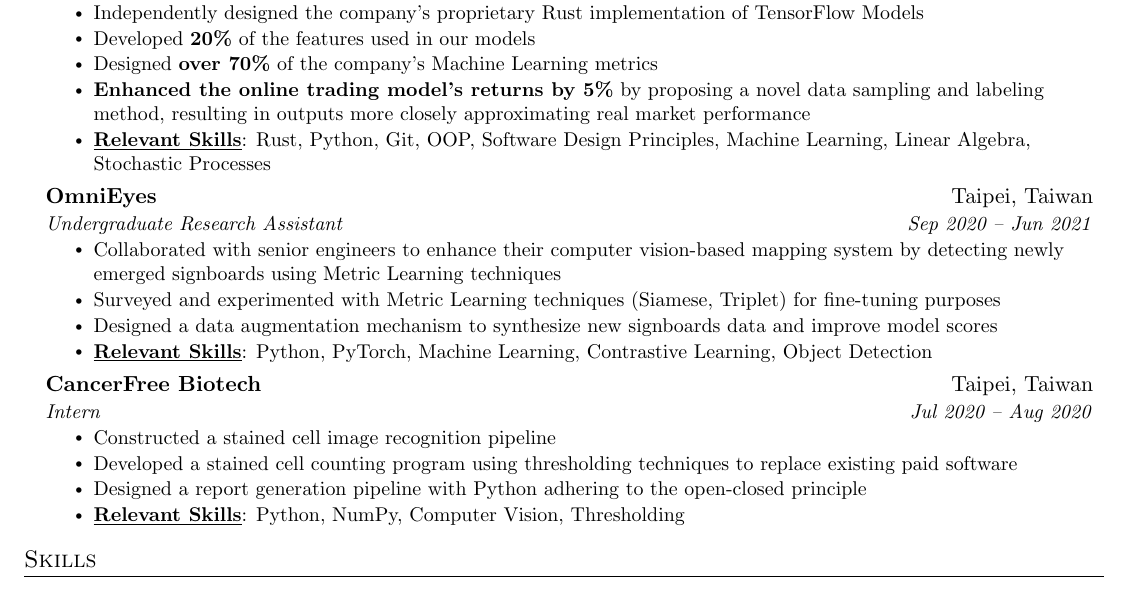
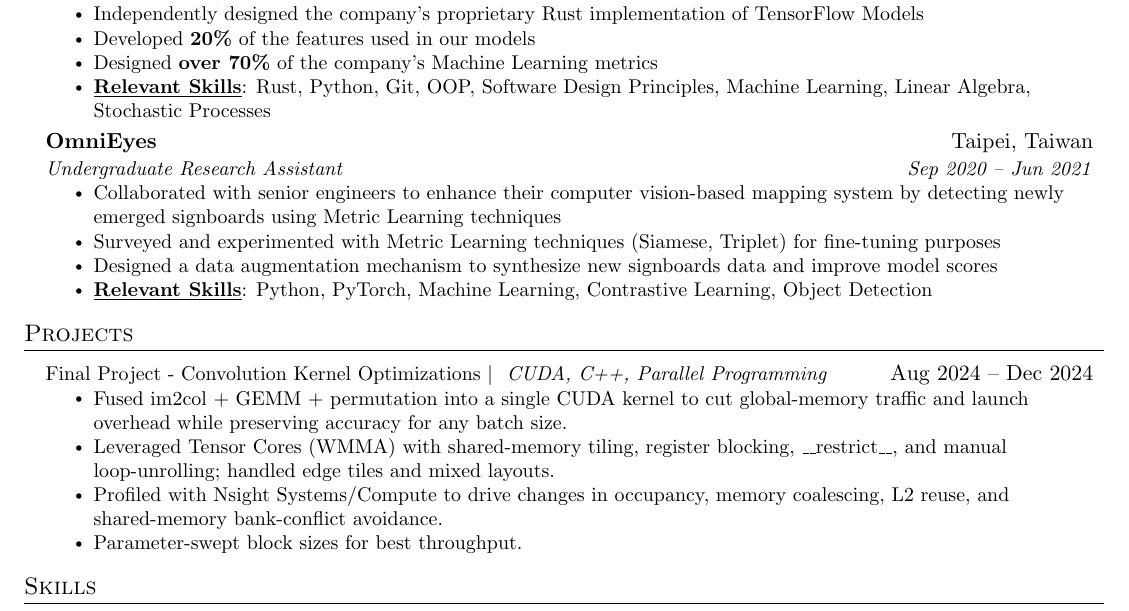
Before and after one commit to zetacat/my-resume, a LaTeX document (swe/swe.tex): part of the page, cut so that both start at the same text. Compiled offline with pdfLaTeX.

Commit message:
add cs483 final project

```diff
--- a/swe/swe.tex
+++ b/swe/swe.tex
@@ -205,9 +205,6 @@
 \resumeItem{Developed \textbf{20\%} of the features used in our models}
 \resumeItem{Designed \textbf{over 70\%} of the company's Machine
 Learning metrics}
-\resumeItem{\textbf{Enhanced the online trading model's returns by
-  5\%} by proposing a novel data sampling and labeling method, resulting
-in outputs more closely approximating real market performance}
 \resumeItem{\textbf{\underline{Relevant Skills}}:
   Rust, Python, Git, OOP, Software Design Principles, Machine
   Learning, Linear Algebra, Stochastic Processes
@@ -234,26 +231,26 @@
 }
 \resumeItemListEnd
 
-\resumeSubheading
-{CancerFree Biotech}{Taipei, Taiwan}
-{Intern}{Jul 2020 -- Aug 2020}
-% Constructed a stained cell image recognition pipeline
-\resumeItemListStart
-\resumeItem{Constructed a stained cell image recognition pipeline}
-\resumeItem{Developed a stained cell counting program using
-thresholding techniques to replace existing paid software}
-\resumeItem{Designed a report generation pipeline with Python
-adhering to the open-closed principle}
-\resumeItem{\textbf{\underline{Relevant Skills}}:
-  Python, NumPy, Computer Vision, Thresholding
-}
-\resumeItemListEnd
+% \resumeSubheading
+% {CancerFree Biotech}{Taipei, Taiwan}
+% {Intern}{Jul 2020 -- Aug 2020}
+% % Constructed a stained cell image recognition pipeline
+% \resumeItemListStart
+% \resumeItem{Constructed a stained cell image recognition pipeline}
+% \resumeItem{Developed a stained cell counting program using
+% thresholding techniques to replace existing paid software}
+% \resumeItem{Designed a report generation pipeline with Python
+% adhering to the open-closed principle}
+% \resumeItem{\textbf{\underline{Relevant Skills}}:
+%   Python, NumPy, Computer Vision, Thresholding
+% }
+% \resumeItemListEnd
 
 \resumeSubHeadingListEnd
 
 %-----------PROJECTS-----------
-% \section{Projects}
-% \resumeSubHeadingListStart
+\section{Projects}
+\resumeSubHeadingListStart
 % \resumeProjectHeading
 % {\href{https://github.com/Zetacat/MEowTRO}{\underline{\textbf{MEowTRO}}} $|$
 %   \emph{
@@ -269,7 +266,25 @@
 % \resumeItem{Utilized class diagrams for collaboration and practiced
 % design patterns to ensure scalability and maintainability}
 % \resumeItemListEnd
-% \resumeSubHeadingListEnd
+
+\resumeProjectHeading
+{{Final Project - Convolution Kernel Optimizations} $|$
+  \emph{
+    CUDA, C++, Parallel Programming
+}}{Aug 2024 -- Dec 2024}
+\resumeItemListStart
+\resumeItem{Fused im2col + GEMM + permutation into a single CUDA
+  kernel to cut global-memory traffic and launch overhead while
+preserving accuracy for any batch size.}
+\resumeItem{Leveraged Tensor Cores (WMMA) with shared-memory tiling,
+  register blocking, \_\_restrict\_\_, and manual loop-unrolling; handled
+edge tiles and mixed layouts.}
+\resumeItem{Profiled with Nsight Systems/Compute to drive changes in
+  occupancy, memory coalescing, L2 reuse, and shared-memory
+bank-conflict avoidance.}
+\resumeItem{Parameter-swept block sizes for best throughput.}
+\resumeItemListEnd
+\resumeSubHeadingListEnd
 
 %
 %-----------SKILLS-----------
```
